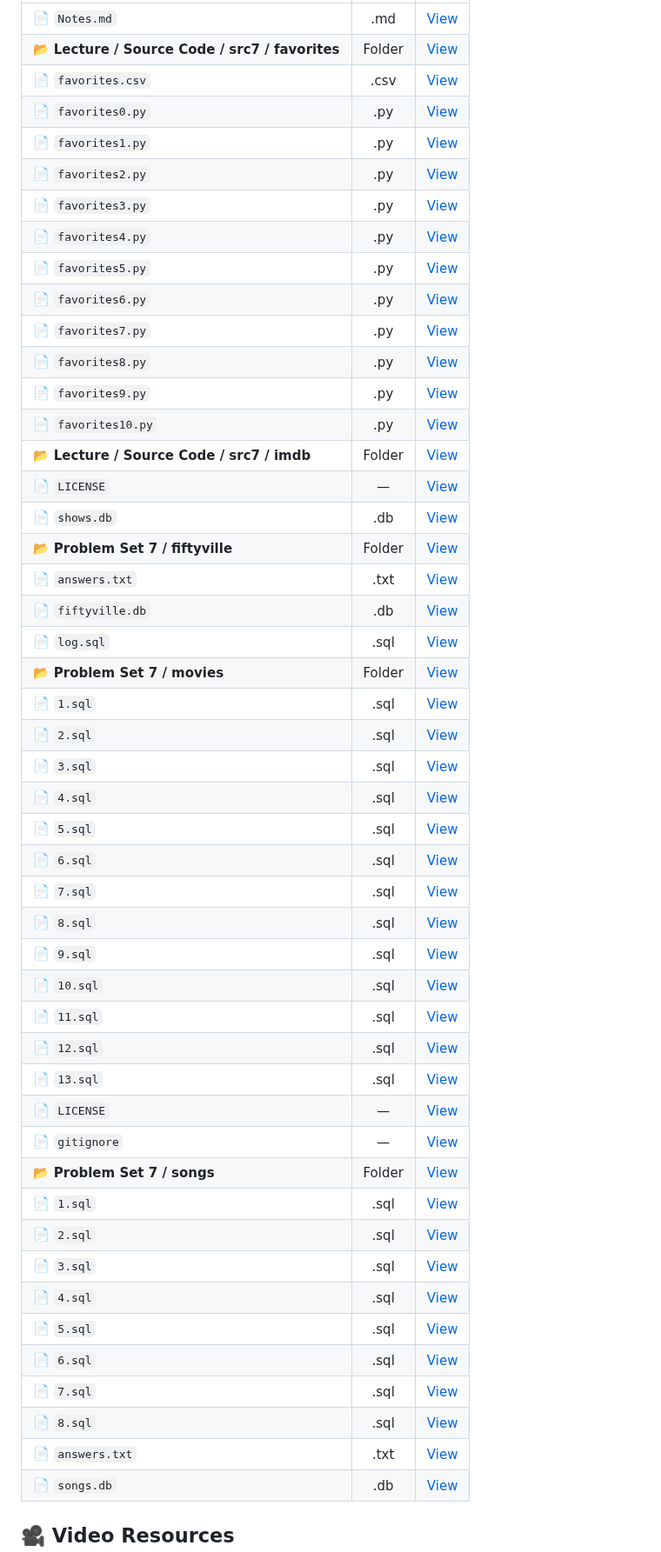
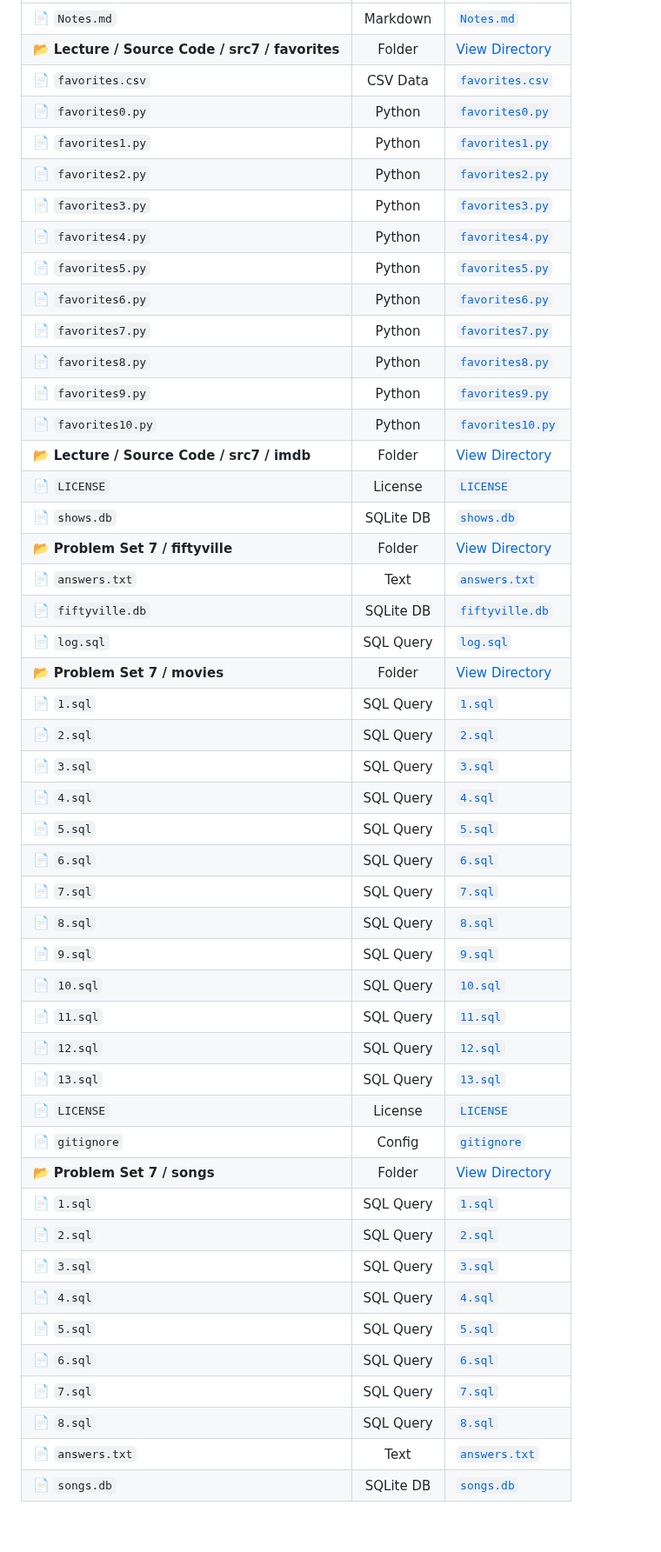
Before and after one commit to bavish007/cs50x, a Markdown page: Week 7 SQL/Readme.md, the part around one of its changes. Shown at 87% size. Rendered like a GitHub page; folded sections open.

Commit message:
Revise Week 7 SQL README
Updated the README to enhance formatting and clarity, added sections for core objectives and problem sets, and improved resource links.

```diff
--- a/Week 7 SQL/Readme.md
+++ b/Week 7 SQL/Readme.md
@@ -29,52 +46,52 @@ Week 7 introduces the transition from memory and pointers to data management and
 | :--- | :---: | :--- |
-| 📄 `Notes.md` | .md | [View](./Lecture/Notes.md) |
-| 📂 **Lecture / Source Code / src7 / favorites** | Folder | [View](./Lecture/Source%20Code/src7/favorites) |
-| 📄 `favorites.csv` | .csv | [View](./Lecture/Source%20Code/src7/favorites/favorites.csv) |
-| 📄 `favorites0.py` | .py | [View](./Lecture/Source%20Code/src7/favorites/favorites0.py) |
-| 📄 `favorites1.py` | .py | [View](./Lecture/Source%20Code/src7/favorites/favorites1.py) |
-| 📄 `favorites2.py` | .py | [View](./Lecture/Source%20Code/src7/favorites/favorites2.py) |
-| 📄 `favorites3.py` | .py | [View](./Lecture/Source%20Code/src7/favorites/favorites3.py) |
-| 📄 `favorites4.py` | .py | [View](./Lecture/Source%20Code/src7/favorites/favorites4.py) |
-| 📄 `favorites5.py` | .py | [View](./Lecture/Source%20Code/src7/favorites/favorites5.py) |
-| 📄 `favorites6.py` | .py | [View](./Lecture/Source%20Code/src7/favorites/favorites6.py) |
-| 📄 `favorites7.py` | .py | [View](./Lecture/Source%20Code/src7/favorites/favorites7.py) |
-| 📄 `favorites8.py` | .py | [View](./Lecture/Source%20Code/src7/favorites/favorites8.py) |
-| 📄 `favorites9.py` | .py | [View](./Lecture/Source%20Code/src7/favorites/favorites9.py) |
-| 📄 `favorites10.py` | .py | [View](./Lecture/Source%20Code/src7/favorites/favorites10.py) |
-| 📂 **Lecture / Source Code / src7 / imdb** | Folder | [View](./Lecture/Source%20Code/src7/imdb) |
-| 📄 `LICENSE` | — | [View](./Lecture/Source%20Code/src7/imdb/LICENSE) |
-| 📄 `shows.db` | .db | [View](./Lecture/Source%20Code/src7/imdb/shows.db) |
-| 📂 **Problem Set 7 / fiftyville** | Folder | [View](./Problem%20Set%207/fiftyville) |
-| 📄 `answers.txt` | .txt | [View](./Problem%20Set%207/fiftyville/answers.txt) |
-| 📄 `fiftyville.db` | .db | [View](./Problem%20Set%207/fiftyville/fiftyville.db) |
-| 📄 `log.sql` | .sql | [View](./Problem%20Set%207/fiftyville/log.sql) |
-| 📂 **Problem Set 7 / movies** | Folder | [View](./Problem%20Set%207/movies) |
-| 📄 `1.sql` | .sql | [View](./Problem%20Set%207/movies/1.sql) |
-| 📄 `2.sql` | .sql | [View](./Problem%20Set%207/movies/2.sql) |
-| 📄 `3.sql` | .sql | [View](./Problem%20Set%207/movies/3.sql) |
-| 📄 `4.sql` | .sql | [View](./Problem%20Set%207/movies/4.sql) |
-| 📄 `5.sql` | .sql | [View](./Problem%20Set%207/movies/5.sql) |
-| 📄 `6.sql` | .sql | [View](./Problem%20Set%207/movies/6.sql) |
-| 📄 `7.sql` | .sql | [View](./Problem%20Set%207/movies/7.sql) |
-| 📄 `8.sql` | .sql | [View](./Problem%20Set%207/movies/8.sql) |
-| 📄 `9.sql` | .sql | [View](./Problem%20Set%207/movies/9.sql) |
-| 📄 `10.sql` | .sql | [View](./Problem%20Set%207/movies/10.sql) |
-| 📄 `11.sql` | .sql | [View](./Problem%20Set%207/movies/11.sql) |
-| 📄 `12.sql` | .sql | [View](./Problem%20Set%207/movies/12.sql) |
-| 📄 `13.sql` | .sql | [View](./Problem%20Set%207/movies/13.sql) |
-| 📄 `LICENSE` | — | [View](./Problem%20Set%207/movies/LICENSE) |
-| 📄 `gitignore` | — | [View](./Problem%20Set%207/movies/gitignore) |
-| 📂 **Problem Set 7 / songs** | Folder | [View](./Problem%20Set%207/songs) |
-| 📄 `1.sql` | .sql | [View](./Problem%20Set%207/songs/1.sql) |
-| 📄 `2.sql` | .sql | [View](./Problem%20Set%207/songs/2.sql) |
-| 📄 `3.sql` | .sql | [View](./Problem%20Set%207/songs/3.sql) |
-| 📄 `4.sql` | .sql | [View](./Problem%20Set%207/songs/4.sql) |
-| 📄 `5.sql` | .sql | [View](./Problem%20Set%207/songs/5.sql) |
-| 📄 `6.sql` | .sql | [View](./Problem%20Set%207/songs/6.sql) |
-| 📄 `7.sql` | .sql | [View](./Problem%20Set%207/songs/7.sql) |
-| 📄 `8.sql` | .sql | [View](./Problem%20Set%207/songs/8.sql) |
-| 📄 `answers.txt` | .txt | [View](./Problem%20Set%207/songs/answers.txt) |
-| 📄 `songs.db` | .db | [View](./Problem%20Set%207/songs/songs.db) |
+| 📄 `Notes.md` | Markdown | [`Notes.md`](./Lecture/Notes.md) |
+| 📂 **Lecture / Source Code / src7 / favorites** | Folder | [View Directory](./Lecture/Source%20Code/src7/favorites) |
+| 📄 `favorites.csv` | CSV Data | [`favorites.csv`](./Lecture/Source%20Code/src7/favorites/favorites.csv) |
+| 📄 `favorites0.py` | Python | [`favorites0.py`](./Lecture/Source%20Code/src7/favorites/favorites0.py) |
+| 📄 `favorites1.py` | Python | [`favorites1.py`](./Lecture/Source%20Code/src7/favorites/favorites1.py) |
+| 📄 `favorites2.py` | Python | [`favorites2.py`](./Lecture/Source%20Code/src7/favorites/favorites2.py) |
+| 📄 `favorites3.py` | Python | [`favorites3.py`](./Lecture/Source%20Code/src7/favorites/favorites3.py) |
+| 📄 `favorites4.py` | Python | [`favorites4.py`](./Lecture/Source%20Code/src7/favorites/favorites4.py) |
+| 📄 `favorites5.py` | Python | [`favorites5.py`](./Lecture/Source%20Code/src7/favorites/favorites5.py) |
+| 📄 `favorites6.py` | Python | [`favorites6.py`](./Lecture/Source%20Code/src7/favorites/favorites6.py) |
+| 📄 `favorites7.py` | Python | [`favorites7.py`](./Lecture/Source%20Code/src7/favorites/favorites7.py) |
+| 📄 `favorites8.py` | Python | [`favorites8.py`](./Lecture/Source%20Code/src7/favorites/favorites8.py) |
+| 📄 `favorites9.py` | Python | [`favorites9.py`](./Lecture/Source%20Code/src7/favorites/favorites9.py) |
+| 📄 `favorites10.py` | Python | [`favorites10.py`](./Lecture/Source%20Code/src7/favorites/favorites10.py) |
+| 📂 **Lecture / Source Code / src7 / imdb** | Folder | [View Directory](./Lecture/Source%20Code/src7/imdb) |
+| 📄 `LICENSE` | License | [`LICENSE`](./Lecture/Source%20Code/src7/imdb/LICENSE) |
+| 📄 `shows.db` | SQLite DB | [`shows.db`](./Lecture/Source%20Code/src7/imdb/shows.db) |
+| 📂 **Problem Set 7 / fiftyville** | Folder | [View Directory](./Problem%20Set%207/fiftyville) |
+| 📄 `answers.txt` | Text | [`answers.txt`](./Problem%20Set%207/fiftyville/answers.txt) |
+| 📄 `fiftyville.db` | SQLite DB | [`fiftyville.db`](./Problem%20Set%207/fiftyville/fiftyville.db) |
+| 📄 `log.sql` | SQL Query | [`log.sql`](./Problem%20Set%207/fiftyville/log.sql) |
+| 📂 **Problem Set 7 / movies** | Folder | [View Directory](./Problem%20Set%207/movies) |
+| 📄 `1.sql` | SQL Query | [`1.sql`](./Problem%20Set%207/movies/1.sql) |
+| 📄 `2.sql` | SQL Query | [`2.sql`](./Problem%20Set%207/movies/2.sql) |
+| 📄 `3.sql` | SQL Query | [`3.sql`](./Problem%20Set%207/movies/3.sql) |
+| 📄 `4.sql` | SQL Query | [`4.sql`](./Problem%20Set%207/movies/4.sql) |
+| 📄 `5.sql` | SQL Query | [`5.sql`](./Problem%20Set%207/movies/5.sql) |
+| 📄 `6.sql` | SQL Query | [`6.sql`](./Problem%20Set%207/movies/6.sql) |
+| 📄 `7.sql` | SQL Query | [`7.sql`](./Problem%20Set%207/movies/7.sql) |
+| 📄 `8.sql` | SQL Query | [`8.sql`](./Problem%20Set%207/movies/8.sql) |
+| 📄 `9.sql` | SQL Query | [`9.sql`](./Problem%20Set%207/movies/9.sql) |
+| 📄 `10.sql` | SQL Query | [`10.sql`](./Problem%20Set%207/movies/10.sql) |
+| 📄 `11.sql` | SQL Query | [`11.sql`](./Problem%20Set%207/movies/11.sql) |
+| 📄 `12.sql` | SQL Query | [`12.sql`](./Problem%20Set%207/movies/12.sql) |
+| 📄 `13.sql` | SQL Query | [`13.sql`](./Problem%20Set%207/movies/13.sql) |
+| 📄 `LICENSE` | License | [`LICENSE`](./Problem%20Set%207/movies/LICENSE) |
+| 📄 `gitignore` | Config | [`gitignore`](./Problem%20Set%207/movies/gitignore) |
+| 📂 **Problem Set 7 / songs** | Folder | [View Directory](./Problem%20Set%207/songs) |
+| 📄 `1.sql` | SQL Query | [`1.sql`](./Problem%20Set%207/songs/1.sql) |
+| 📄 `2.sql` | SQL Query | [`2.sql`](./Problem%20Set%207/songs/2.sql) |
+| 📄 `3.sql` | SQL Query | [`3.sql`](./Problem%20Set%207/songs/3.sql) |
+| 📄 `4.sql` | SQL Query | [`4.sql`](./Problem%20Set%207/songs/4.sql) |
+| 📄 `5.sql` | SQL Query | [`5.sql`](./Problem%20Set%207/songs/5.sql) |
+| 📄 `6.sql` | SQL Query | [`6.sql`](./Problem%20Set%207/songs/6.sql) |
+| 📄 `7.sql` | SQL Query | [`7.sql`](./Problem%20Set%207/songs/7.sql) |
+| 📄 `8.sql` | SQL Query | [`8.sql`](./Problem%20Set%207/songs/8.sql) |
+| 📄 `answers.txt` | Text | [`answers.txt`](./Problem%20Set%207/songs/answers.txt) |
+| 📄 `songs.db` | SQLite DB | [`songs.db`](./Problem%20Set%207/songs/songs.db) |
 
 </details>
 
```
Also changed, not shown: other parts of Week 7 SQL/Readme.md (+51 -33 lines).
